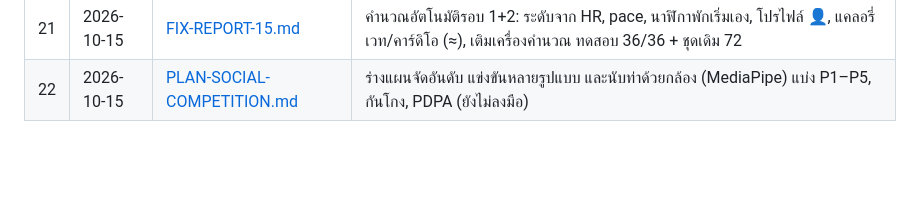
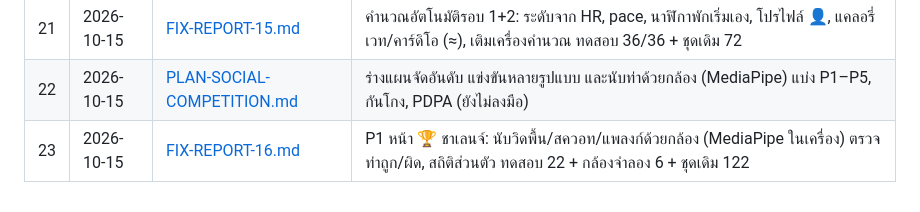
Before and after one commit to karshi02/finnest, a Markdown page: Docs/README.md, the part around the change. Drawn GitHub-style; blank space fills up the shorter version.

Commit message:
docs: P1 camera challenge report
Co-Authored-By: Claude Opus 5.5 <noreply@anthropic.com>

```diff
--- a/Docs/README.md
+++ b/Docs/README.md
@@ -26,3 +26,4 @@
 | 20 | 2026-10-15 | [PLAN-AUTO-CALC.md](PLAN-AUTO-CALC.md) | ร่างแผนคำนวณอัตโนมัติ: ความเข้มจาก HR, pace, แคลอรี่เวท/คาร์ดิโอ, PR, แนะนำน้ำหนักครั้งหน้า, สรุปรายสัปดาห์ แบ่ง 4 รอบ (ยังไม่ลงมือ) |
 | 21 | 2026-10-15 | [FIX-REPORT-15.md](FIX-REPORT-15.md) | คำนวณอัตโนมัติรอบ 1+2: ระดับจาก HR, pace, นาฬิกาพักเริ่มเอง, โปรไฟล์ 👤, แคลอรี่เวท/คาร์ดิโอ (≈), เติมเครื่องคำนวณ ทดสอบ 36/36 + ชุดเดิม 72 |
 | 22 | 2026-10-15 | [PLAN-SOCIAL-COMPETITION.md](PLAN-SOCIAL-COMPETITION.md) | ร่างแผนจัดอันดับ แข่งขันหลายรูปแบบ และนับท่าด้วยกล้อง (MediaPipe) แบ่ง P1–P5, กันโกง, PDPA (ยังไม่ลงมือ) |
+| 23 | 2026-10-15 | [FIX-REPORT-16.md](FIX-REPORT-16.md) | P1 หน้า 🏆 ชาเลนจ์: นับวิดพื้น/สควอท/แพลงก์ด้วยกล้อง (MediaPipe ในเครื่อง) ตรวจท่าถูก/ผิด, สถิติส่วนตัว ทดสอบ 22 + กล้องจำลอง 6 + ชุดเดิม 122 |
```
Also changed, not shown: Docs/FIX-REPORT-16.md (added, +41 -0 lines).
